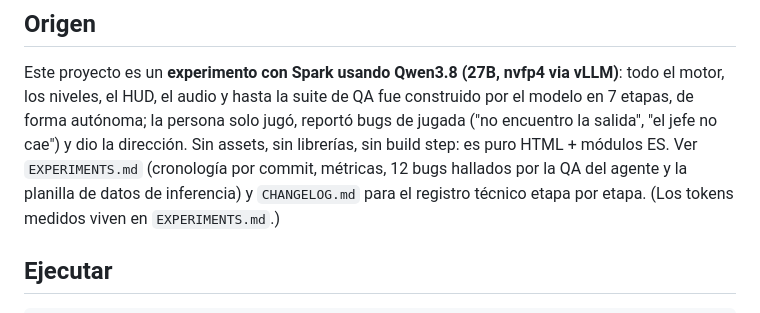
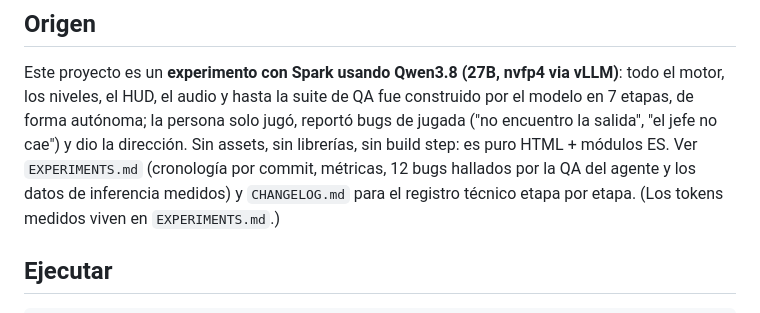
Before and after one commit to ctala/webdoom, a Markdown page: README.md, the part around the change. Rendered like a GitHub page.

```diff
--- a/README.md
+++ b/README.md
@@ -13,7 +13,7 @@ fue construido por el modelo en 7 etapas, de forma autónoma; la persona solo
 jugó, reportó bugs de jugada ("no encuentro la salida", "el jefe no cae") y
 dio la dirección. Sin assets, sin librerías, sin build step: es puro
 HTML + módulos ES. Ver `EXPERIMENTS.md` (cronología por commit, métricas,
-12 bugs hallados por la QA del agente y la planilla de datos de inferencia)
+12 bugs hallados por la QA del agente y los datos de inferencia medidos)
 y `CHANGELOG.md` para el registro técnico etapa por etapa. (Los tokens
 medidos viven en `EXPERIMENTS.md`.)
 
```
